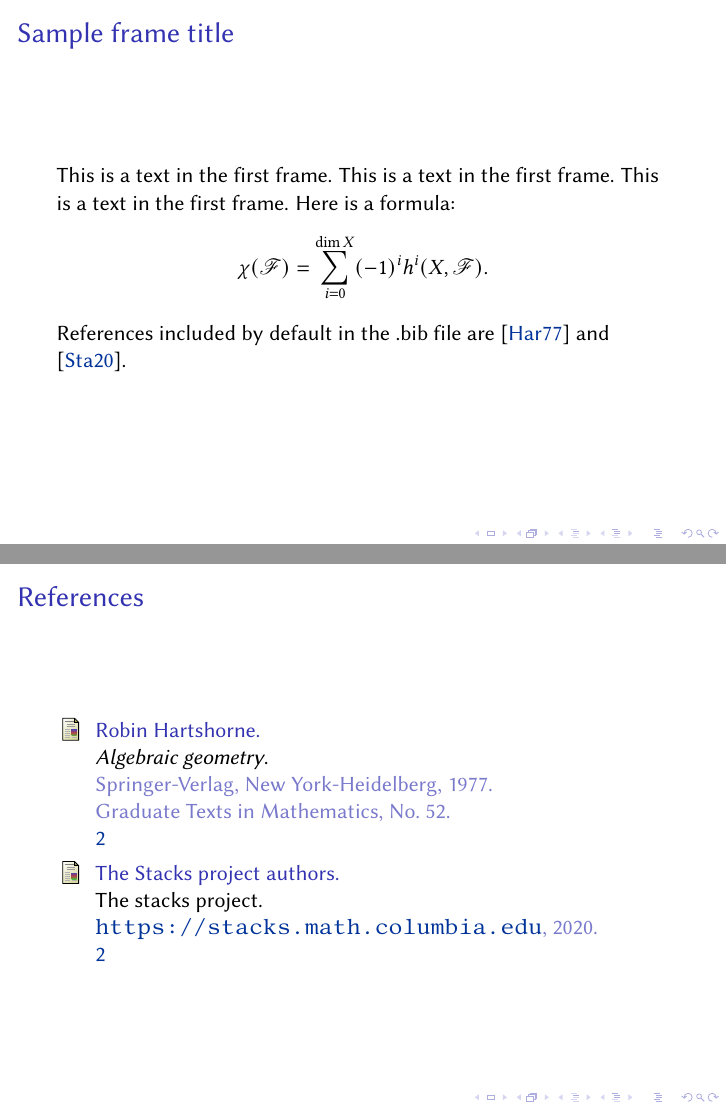
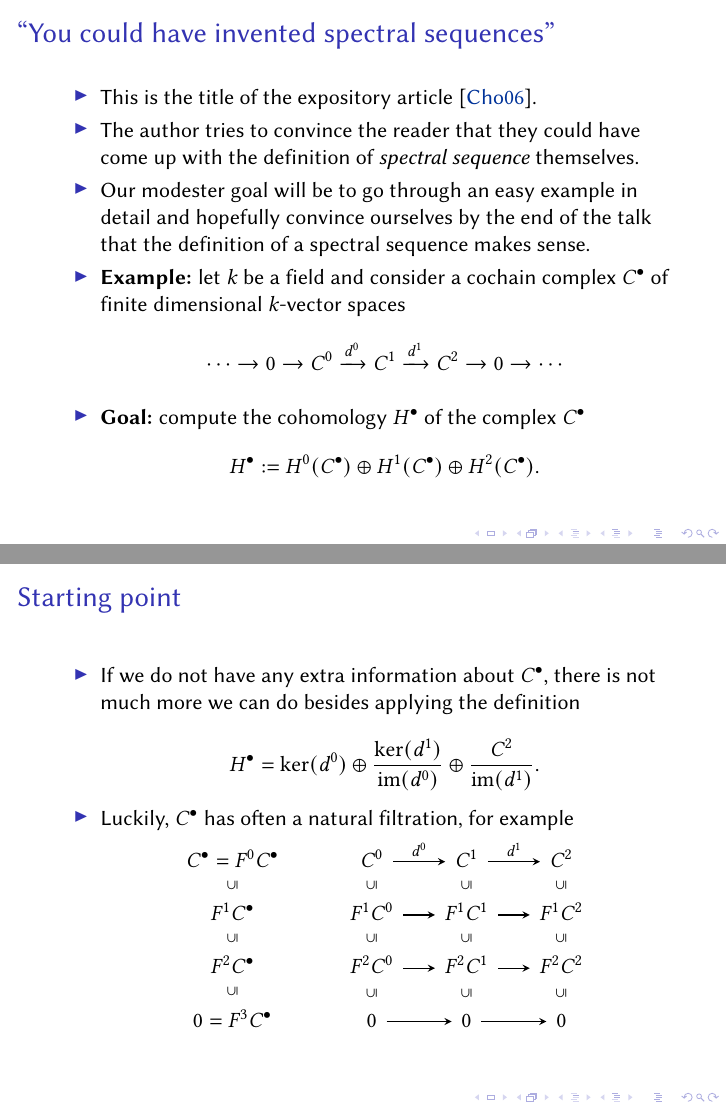
Before and after one commit to pedro-nlb/beamer-spectral-sequences, LaTeX slides (main.tex, which reads main.bib, preamble.tex): pages 2 and 3 of 3 before the commit and pages 6 and 8 of 9 after it, joined at a grey line. Compiled offline with pdfLaTeX.

Commit message:
Some updates

```diff
--- a/main.bib
+++ b/main.bib
@@ -17,3 +17,7 @@ MRREVIEWER = {Robert Speiser},
   howpublished = {\url{https://stacks.math.columbia.edu}},
   year         = {2020},
 }
+
+@article {cho06,
+    AUTHOR = {Chow, Timothy Y.},
+     TITLE = {You could have invented spectral sequences},
--- a/main.tex
+++ b/main.tex
@@ -121,20 +121,22 @@
 % MATH OPERATORS
 %
 \DeclareMathOperator{\Hom}{Hom}
+\DeclareMathOperator{\im}{im}
 
 %
 % OTHER COMMANDS
 %
 \newcommand{\ot}{\otimes}
 \newcommand{\op}{\oplus}
+\newcommand{\filt}{F^{\bullet}}
 
 %
 % TITLE PAGE INFORMATION
 %
-\title[Title]{Title}
+\title[Basic Notions --- Spectral Sequences]{Basic Notions --- Spectral Sequences}
 \author{Pedro Núñez}
 \institute{University of Freiburg}
-\date{\today}
+\date{10th December 2020}
 
 %
 % LINKS AND PDF OPTIONS
@@ -161,12 +163,40 @@
 \frame{\titlepage}
 
 \begin{frame}
-\frametitle{Sample frame title}
-This is a text in the first frame. This is a text in the first frame. This is a text in the first frame.
-Here is a formula:
-\[ \chi(\F)=\sum_{i=0}^{\dim{X}}(-1)^{i}h^{i}(X,\F). \]
+    \frametitle{``You could have invented spectral sequences''}
+    \begin{itemize}
+	\item This is the title of the expository article \cite{cho06}.
+	    \pause
+	\item The author tries to convince the reader that they could have come up with the definition of \textit{spectral sequence} themselves.
+	    \pause
+	\item Our modester goal will be to go through an easy example in detail and hopefully convince ourselves by the end of the talk that the definition of a spectral sequence makes sense.
+	    \pause
+	\item \textbf{Example:} let $k$ be a field and consider a cochain complex $C^{\bullet}$ of finite dimensional $k$-vector spaces
+	    \[ \cdots \to 0\to C^{0}\xrightarrow{d^{0}} C^{1}\xrightarrow{d^{1}} C^{2}\to 0 \to \cdots \]
+	    \pause
+	    \vspace{-5mm}
+	\item \textbf{Goal:} compute the cohomology $H^{\bullet}$ of the complex $C^{\bullet}$
+	    \[ H^{\bullet}:=H^{0}(C^{\bullet})\op H^{1}(C^{\bullet})\op H^{2}(C^{\bullet}). \]
+    \end{itemize}
+\end{frame}
 
-    References included by default in the .bib file are \cite{har77} and \cite{stacks}.
+\begin{frame}
+    \frametitle{Starting point}
+    \begin{itemize}
+	\item If we do not have any extra information about $C^{\bullet}$, there is not much more we can do besides applying the definition
+	    \[ H^{\bullet}=\ker(d^{0})\op\frac{\ker(d^{1})}{\im(d^{0})}\op \frac{C^{2}}{\im(d^{1})}. \]
+	    \pause
+	    \vspace{-5mm}
+	\item Luckily, $C^{\bullet}$ has often a natural filtration, for example
+	    \begin{center}
+		\begin{tikzcd}[ampersand replacement=\&]
+		    C^{\bullet}=F^{0}C^{\bullet} \& C^{0}\arrow{r}{d^{0}} \&[-10pt] C^{1}\arrow{r}{d^{1}} \&[-10pt] C^{2} \\[-10pt]
+		    F^{1}C^{\bullet}\arrow[draw=none]{u}[sloped,auto=false]{\subseteq} \& F^{1}C^{0}\arrow[draw=none]{u}[sloped,auto=false]{\subseteq}\arrow{r} \& F^{1}C^{1}\arrow[draw=none]{u}[sloped,auto=false]{\subseteq}\arrow{r} \& F^{1}C^{2}\arrow[draw=none]{u}[sloped,auto=false]{\subseteq} \\[-10pt]
+		    F^{2}C^{\bullet}\arrow[draw=none]{u}[sloped,auto=false]{\subseteq} \& F^{2}C^{0}\arrow[draw=none]{u}[sloped,auto=false]{\subseteq}\arrow{r} \& F^{2}C^{1}\arrow[draw=none]{u}[sloped,auto=false]{\subseteq}\arrow{r} \& F^{2}C^{2}\arrow[draw=none]{u}[sloped,auto=false]{\subseteq} \\[-10pt]
+		    0=F^{3}C^{\bullet}\arrow[draw=none]{u}[sloped,auto=false]{\subseteq} \& 0\arrow[draw=none]{u}[sloped,auto=false]{\subseteq}\arrow{r} \& 0\arrow[draw=none]{u}[sloped,auto=false]{\subseteq}\arrow{r} \& 0\arrow[draw=none]{u}[sloped,auto=false]{\subseteq}
+		\end{tikzcd}
+	    \end{center}
+    \end{itemize}
 \end{frame}
 
 \begin{frame}
--- a/preamble.tex
+++ b/preamble.tex
@@ -22,13 +22,13 @@
 \usepackage{mathrsfs}
 % Font package (only supports upper case letters).
 
-\usepackage{enumitem}
-% To control the layout of enumerate, itemize and description. It supersedes the enumerate package.
-
 \usepackage{tikz-cd}
 % To draw commutative diagrams.
 \usetikzlibrary{decorations.markings}
 % For open and closed immersions.
+\usetikzlibrary{arrows,arrows.meta}
+% To change the style of the arrows.
+\tikzcdset{arrow style=tikz, diagrams={>=stealth}}
 
 \usepackage{graphicx}
 % An extension of the graphics package, with optional arguments for the \includegraphics command.
```
Also changed, not shown: main.pdf, main.bib (11 more changed lines), 2 other files.
